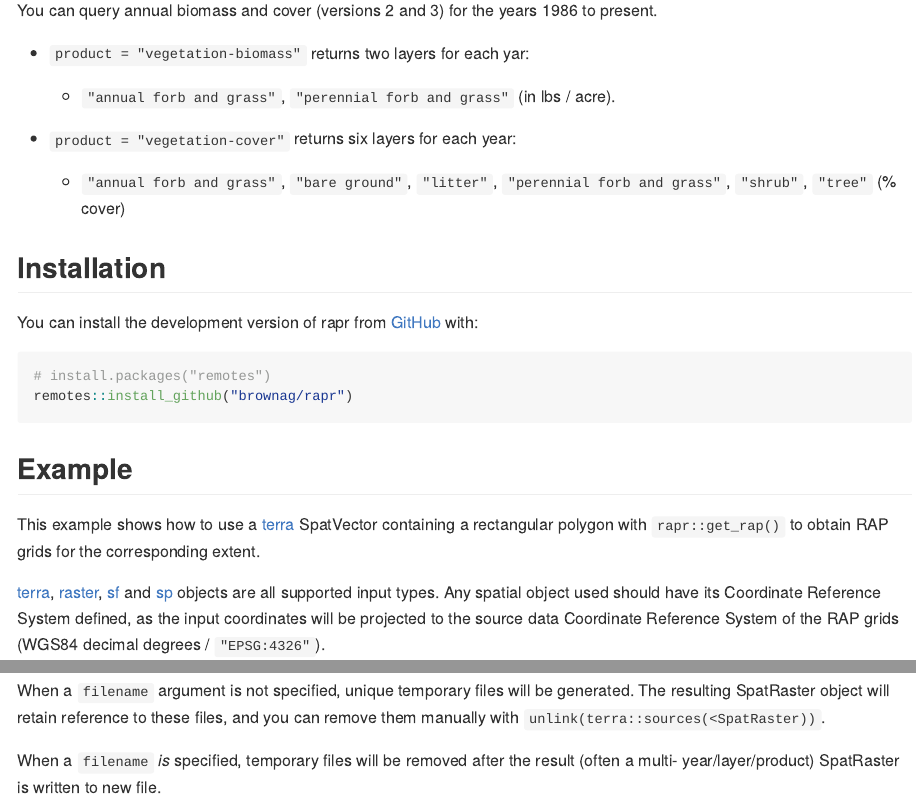
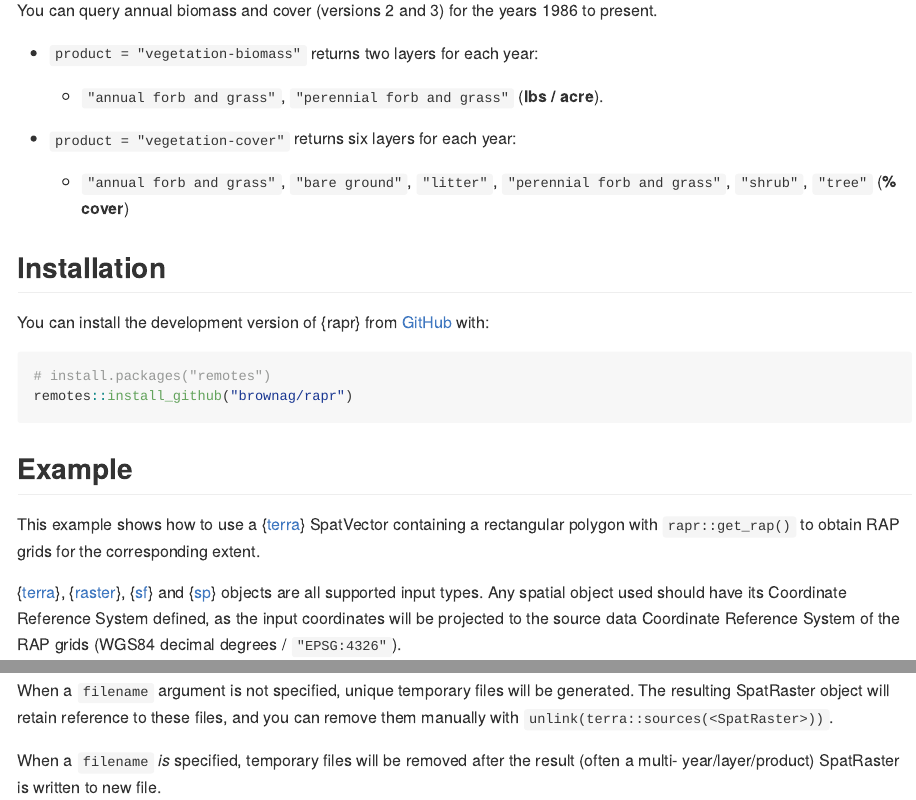
Before and after one commit to brownag/rapr, an R Markdown document (README.Rmd): the page in a window 1100 px wide, from 180 px down, and a second part further down, joined at a grey line. The pictures show the output file README.md that the author committed with the source, drawn offline in the style of GitHub.

Commit message:
Docs (2)

````diff
--- a/README.Rmd
+++ b/README.Rmd
@@ -23,17 +23,17 @@ The goal of {rapr} is to provide a simple R interface to Rangeland Analysis Plat
 
 You can query annual biomass and cover (versions 2 and 3) for the years 1986 to present.
 
- - `product = "vegetation-biomass"` returns two layers for each yar:
+ - `product = "vegetation-biomass"` returns two layers for each year:
 
-   - `"annual forb and grass"`, `"perennial forb and grass"` (in lbs / acre).
+   - `"annual forb and grass"`, `"perennial forb and grass"` (**lbs / acre**).
 
  - `product = "vegetation-cover"` returns six layers for each year:
 
-   - `"annual forb and grass"`, `"bare ground"`, `"litter"`, `"perennial forb and grass"`, `"shrub"`, `"tree"` (% cover)
+   - `"annual forb and grass"`, `"bare ground"`, `"litter"`, `"perennial forb and grass"`, `"shrub"`, `"tree"` (**% cover**)
 
 ## Installation
 
-You can install the development version of rapr from [GitHub](https://github.com/brownag/rapr) with:
+You can install the development version of {rapr} from [GitHub](https://github.com/brownag/rapr) with:
 
 ``` r
 # install.packages("remotes")
@@ -42,9 +42,9 @@ remotes::install_github("brownag/rapr")
 
 ## Example
 
-This example shows how to use a [terra](https://github.com/rspatial/terra) SpatVector containing a rectangular polygon with `rapr::get_rap()` to obtain RAP grids for the corresponding extent.
+This example shows how to use a {[terra](https://github.com/rspatial/terra)} SpatVector containing a rectangular polygon with `rapr::get_rap()` to obtain RAP grids for the corresponding extent.
 
-[terra](https://cran.r-project.org/package=terra), [raster](https://cran.r-project.org/package=raster), [sf](https://cran.r-project.org/package=sf) and [sp](https://cran.r-project.org/package=sp) objects are all supported input types. Any spatial object used should have its Coordinate Reference System defined, as the input coordinates will be projected to the source data Coordinate Reference System of the RAP grids (WGS84 decimal degrees / `"EPSG:4326"`).
+{[terra](https://cran.r-project.org/package=terra)}, {[raster](https://cran.r-project.org/package=raster)}, {[sf](https://cran.r-project.org/package=sf)} and {[sp](https://cran.r-project.org/package=sp)} objects are all supported input types. Any spatial object used should have its Coordinate Reference System defined, as the input coordinates will be projected to the source data Coordinate Reference System of the RAP grids (WGS84 decimal degrees / `"EPSG:4326"`).
 
 ```{r example}
 library(rapr)
@@ -63,7 +63,7 @@ res
 plot(res)
 ```
 
-When a `filename` argument is not specified, unique temporary files will be generated. The resulting SpatRaster object will retain reference to these files, and you can remove them manually with `unlink(terra::sources(<SpatRaster))`.
+When a `filename` argument is not specified, unique temporary files will be generated. The resulting SpatRaster object will retain reference to these files, and you can remove them manually with `unlink(terra::sources(<SpatRaster>))`.
 
 When a `filename` _is_ specified, temporary files will be removed after the result (often a multi- year/layer/product) SpatRaster is written to new file.
 
````
Also changed, not shown: R/get_rap.R (+2 -2 lines), README.md, docs/pkgdown.yml, 3 other files.
